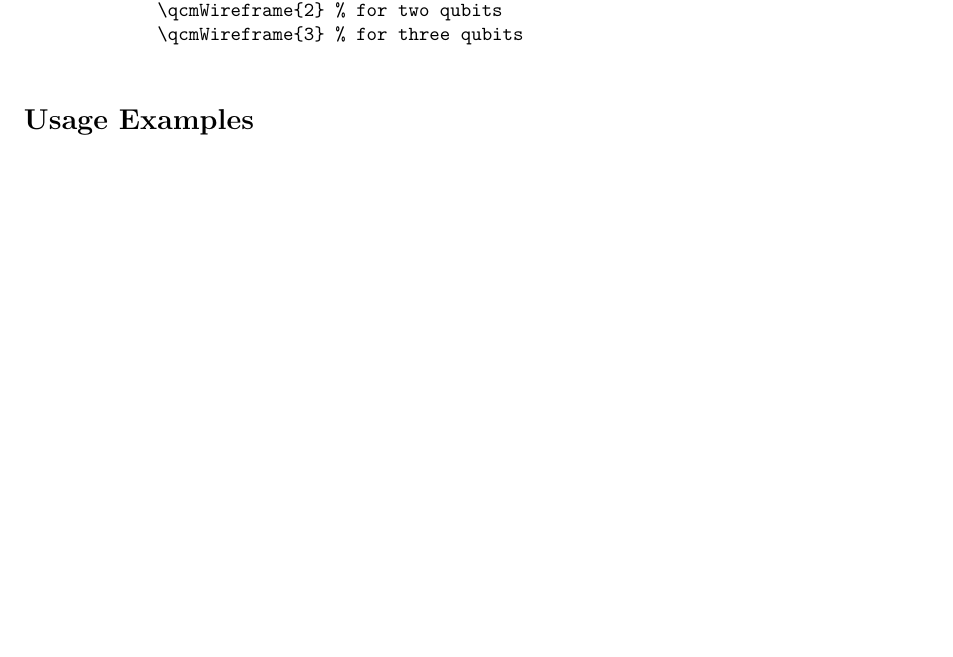
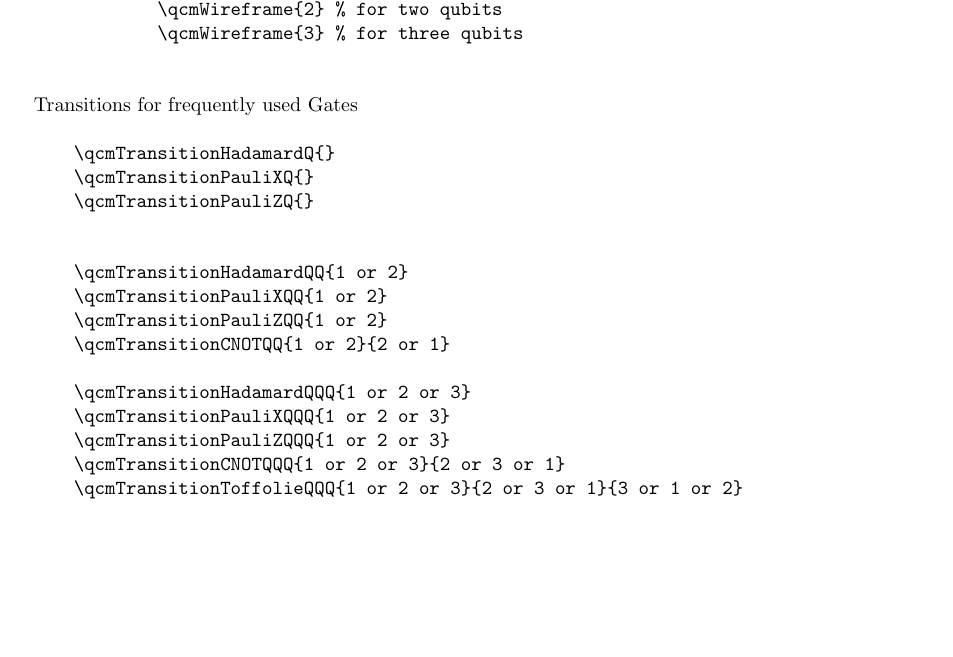
Before and after one commit to CedricSchacht/quantumcubemodel, a LaTeX document (quantumcubemodel-doc.tex): part of page 2 of 7 before the commit and part of page 2 of 8 after it, cut so that both start at the same text, the shorter picture padded with empty space. Compiled offline with pdfLaTeX; a LaTeX package or settings file that is missing is left out.

Commit message:
add transitions up to cnot on 3 qubits

```diff
--- a/quantumcubemodel-doc.tex
+++ b/quantumcubemodel-doc.tex
@@ -96,5 +96,24 @@ SOFTWARE.
         \qcmWireframe{2} % for two qubits
         \qcmWireframe{3} % for three qubits
     \end{verbatim}
+
+    \item Transitions for frequently used Gates
+    \begin{verbatim}
+\qcmTransitionHadamardQ{}
+\qcmTransitionPauliXQ{}
+\qcmTransitionPauliZQ{}
+
+
+\qcmTransitionHadamardQQ{1 or 2}
+\qcmTransitionPauliXQQ{1 or 2}
+\qcmTransitionPauliZQQ{1 or 2}
+\qcmTransitionCNOTQQ{1 or 2}{2 or 1}
+
+\qcmTransitionHadamardQQQ{1 or 2 or 3}
+\qcmTransitionPauliXQQQ{1 or 2 or 3}
+\qcmTransitionPauliZQQQ{1 or 2 or 3}
+\qcmTransitionCNOTQQQ{1 or 2 or 3}{2 or 3 or 1}
+\qcmTransitionToffolieQQQ{1 or 2 or 3}{2 or 3 or 1}{3 or 1 or 2}
+    \end{verbatim}
 \end{description}
 
```
Also changed, not shown: quantumcubemodel-doc.tex (1 more changed lines).
